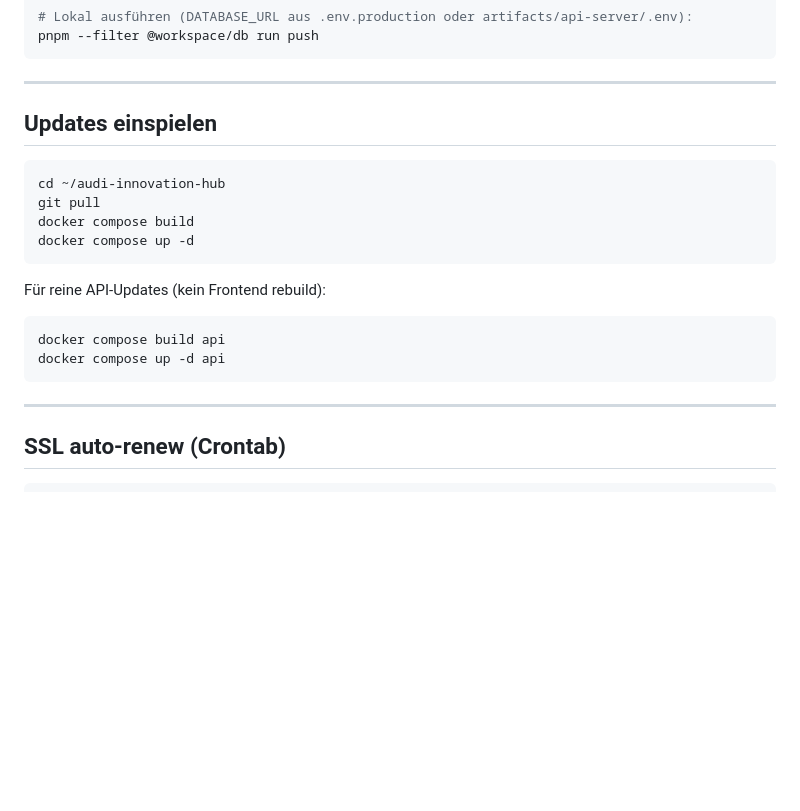
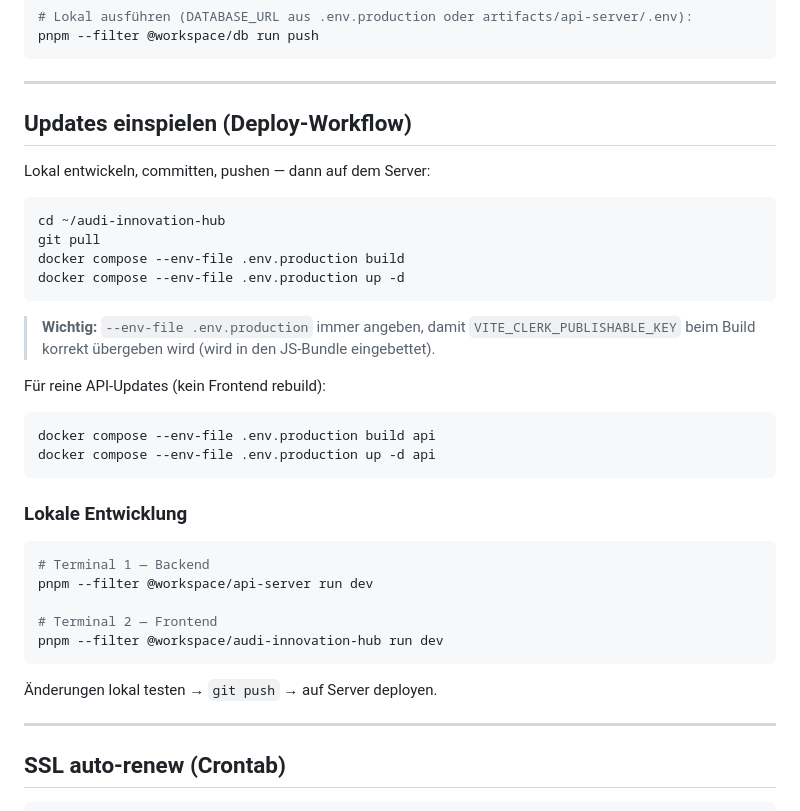
Before and after one commit to Haydar120105/audi-innovation-hub, a Markdown page: DEPLOYMENT.md, the part around one of its changes. Drawn GitHub-style; blank space fills up the shorter version.

````diff
--- a/DEPLOYMENT.md
+++ b/DEPLOYMENT.md
@@ -108,20 +121,37 @@ pnpm --filter @workspace/db run push
 
 ---
 
-## Updates einspielen
+## Updates einspielen (Deploy-Workflow)
+
+Lokal entwickeln, committen, pushen — dann auf dem Server:
 
 ```bash
 cd ~/audi-innovation-hub
 git pull
-docker compose build
-docker compose up -d
+docker compose --env-file .env.production build
+docker compose --env-file .env.production up -d
 ```
+
+> **Wichtig:** `--env-file .env.production` immer angeben, damit `VITE_CLERK_PUBLISHABLE_KEY`
+> beim Build korrekt übergeben wird (wird in den JS-Bundle eingebettet).
 
 Für reine API-Updates (kein Frontend rebuild):
 ```bash
-docker compose build api
-docker compose up -d api
+docker compose --env-file .env.production build api
+docker compose --env-file .env.production up -d api
 ```
+
+### Lokale Entwicklung
+
+```bash
+# Terminal 1 — Backend
+pnpm --filter @workspace/api-server run dev
+
+# Terminal 2 — Frontend
+pnpm --filter @workspace/audi-innovation-hub run dev
+```
+
+Änderungen lokal testen → `git push` → auf Server deployen.
 
 ---
 
````
Also changed, not shown: other parts of DEPLOYMENT.md (+46 -1 lines), CLAUDE.md (+38 -2 lines).
